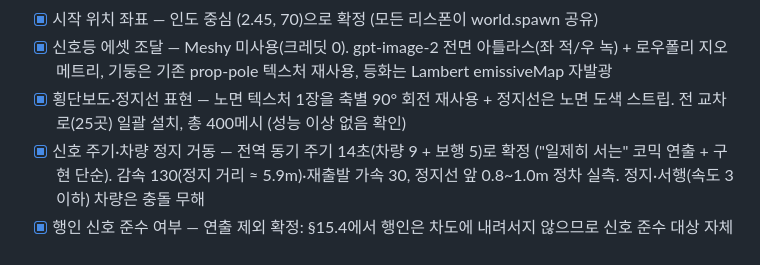
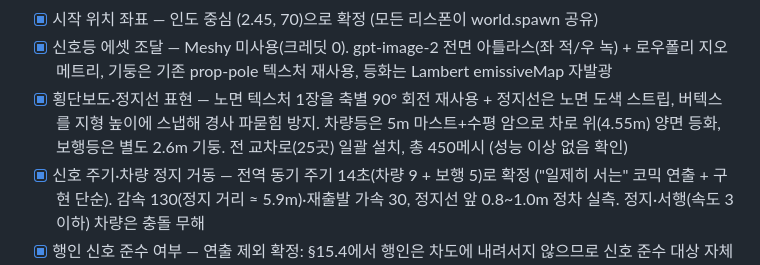
Before and after one commit to interruping/meal-hero, a Markdown page: PRD.md, the part around the change. GitHub-like rendering.

Commit message:
docs: 신호등 마스트 재설계 반영 — §13 확정 서술 갱신
Co-Authored-By: Claude Fable 5 <noreply@anthropic.com>

```diff
--- a/PRD.md
+++ b/PRD.md
@@ -436,7 +436,7 @@
 - [x] 외곽 도로 제거 범위 — 접근로 4개 전체 제거로 확정. 상가 픽업 지점은 보도블럭 프롬나드(도로 아님, 계절 텍스처 연동)로 덮고, navmap·미니맵은 격자 5×5만 유지 — 상가는 골목 투영 후 직결 구간으로 안내 (14곳 경로 산출 전수 확인). 건물·rng 소비 순서 무변경
 - [x] 시작 위치 좌표 — 인도 중심 (2.45, 70)으로 확정 (모든 리스폰이 world.spawn 공유)
 - [x] 신호등 에셋 조달 — Meshy 미사용(크레딧 0). gpt-image-2 전면 아틀라스(좌 적/우 녹) + 로우폴리 지오메트리, 기둥은 기존 prop-pole 텍스처 재사용, 등화는 Lambert emissiveMap 자발광
-- [x] 횡단보도·정지선 표현 — 노면 텍스처 1장을 축별 90° 회전 재사용 + 정지선은 노면 도색 스트립. 전 교차로(25곳) 일괄 설치, 총 400메시 (성능 이상 없음 확인)
+- [x] 횡단보도·정지선 표현 — 노면 텍스처 1장을 축별 90° 회전 재사용 + 정지선은 노면 도색 스트립, 버텍스를 지형 높이에 스냅해 경사 파묻힘 방지. 차량등은 5m 마스트+수평 암으로 차로 위(4.55m) 양면 등화, 보행등은 별도 2.6m 기둥. 전 교차로(25곳) 일괄 설치, 총 450메시 (성능 이상 없음 확인)
 - [x] 신호 주기·차량 정지 거동 — 전역 동기 주기 14초(차량 9 + 보행 5)로 확정 ("일제히 서는" 코믹 연출 + 구현 단순). 감속 130(정지 거리 ≈ 5.9m)·재출발 가속 30, 정지선 앞 0.8~1.0m 정차 실측. 정지·서행(속도 3 이하) 차량은 충돌 무해
 - [x] 행인 신호 준수 여부 — 연출 제외 확정: §15.4에서 행인은 차도에 내려서지 않으므로 신호 준수 대상 자체가 아님
 - [x] 차도 위 오브젝트 정리 방식 — 상가 소품(자판기·벤치·볼라드·거치대·파라솔)은 프롬나드 이전, 나무는 lateral 오프셋 버그 수정+교차 차선 밀어내기, 쓰레기·평상·주차차량은 교차 차선 회피 필터. 런타임 bbox 전수 감사 0건 (맨홀 노면 데칼·공중 전선·현수막은 대상 외)
```
